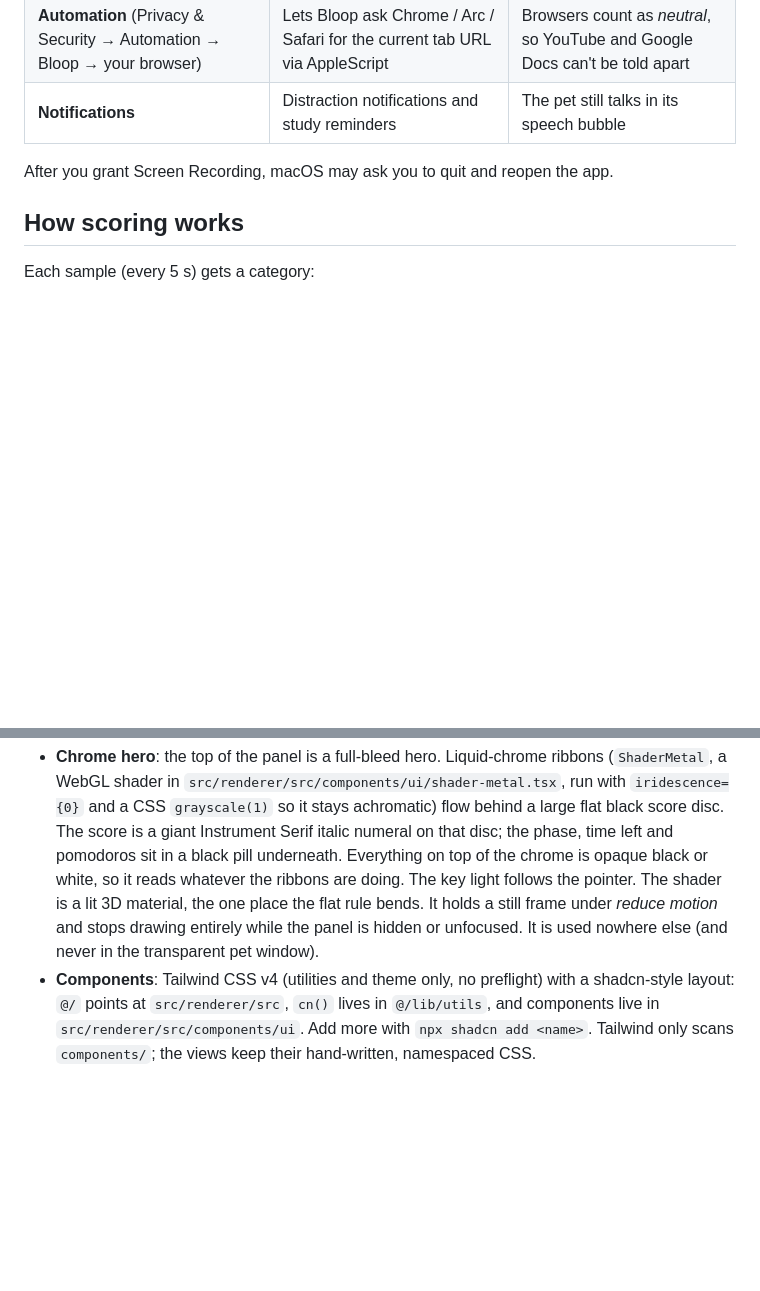
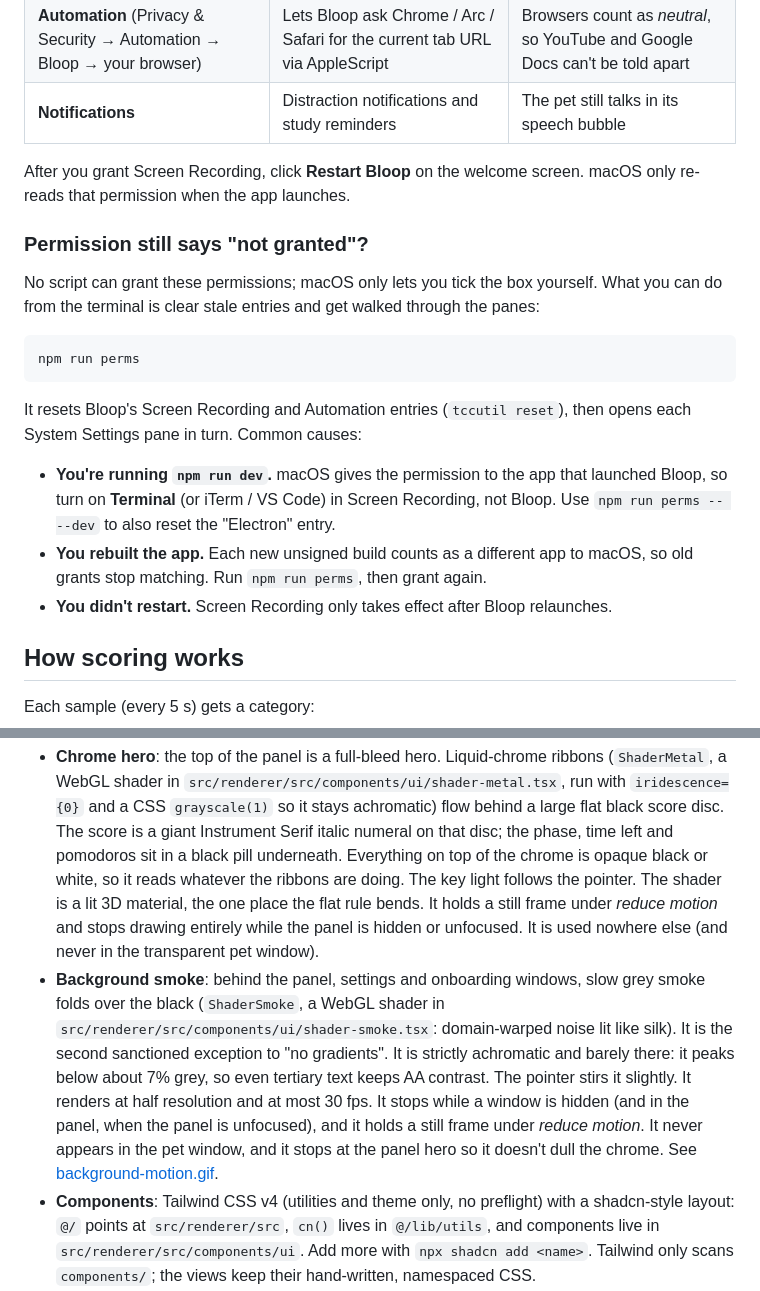
Before and after one commit to Bndrwe/Bloop, a Markdown page: README.md, 2 parts joined by grey strips. Drawn GitHub-style; blank space fills up the shorter version.

````diff
--- a/README.md
+++ b/README.md
@@ -97,7 +97,21 @@ On first run on macOS, Bloop checks its permissions and shows a short guide with
 | **Automation** (Privacy & Security → Automation → Bloop → your browser) | Lets Bloop ask Chrome / Arc / Safari for the current tab URL via AppleScript | Browsers count as *neutral*, so YouTube and Google Docs can't be told apart |
 | **Notifications** | Distraction notifications and study reminders | The pet still talks in its speech bubble |
 
-After you grant Screen Recording, macOS may ask you to quit and reopen the app.
+After you grant Screen Recording, click **Restart Bloop** on the welcome screen. macOS only re-reads that permission when the app launches.
+
+### Permission still says "not granted"?
+
+No script can grant these permissions; macOS only lets you tick the box yourself. What you can do from the terminal is clear stale entries and get walked through the panes:
+
+```bash
+npm run perms
+```
+
+It resets Bloop's Screen Recording and Automation entries (`tccutil reset`), then opens each System Settings pane in turn. Common causes:
+
+- **You're running `npm run dev`.** macOS gives the permission to the app that launched Bloop, so turn on **Terminal** (or iTerm / VS Code) in Screen Recording, not Bloop. Use `npm run perms -- --dev` to also reset the "Electron" entry.
+- **You rebuilt the app.** Each new unsigned build counts as a different app to macOS, so old grants stop matching. Run `npm run perms`, then grant again.
+- **You didn't restart.** Screen Recording only takes effect after Bloop relaunches.
 
 ## How scoring works
 
@@ -143,6 +157,7 @@ Without colour, state is shown by **fill, outline, dashes, weight and words**:
 The pet is black-and-white line art: a white body with a crisp black ink outline, black eyes with white highlights, and hatch-mark blush. Around the drawing is a flat white "sticker cut" edge (an SVG morphology filter, not a blur). On light wallpapers you see the black line; on dark wallpapers you see the white edge. Speech bubbles are white balloons with black ink, like a comic.
 
 - **Chrome hero**: the top of the panel is a full-bleed hero. Liquid-chrome ribbons (`ShaderMetal`, a WebGL shader in `src/renderer/src/components/ui/shader-metal.tsx`, run with `iridescence={0}` and a CSS `grayscale(1)` so it stays achromatic) flow behind a large flat black score disc. The score is a giant Instrument Serif italic numeral on that disc; the phase, time left and pomodoros sit in a black pill underneath. Everything on top of the chrome is opaque black or white, so it reads whatever the ribbons are doing. The key light follows the pointer. The shader is a lit 3D material, the one place the flat rule bends. It holds a still frame under *reduce motion* and stops drawing entirely while the panel is hidden or unfocused. It is used nowhere else (and never in the transparent pet window).
+- **Background smoke**: behind the panel, settings and onboarding windows, slow grey smoke folds over the black (`ShaderSmoke`, a WebGL shader in `src/renderer/src/components/ui/shader-smoke.tsx`: domain-warped noise lit like silk). It is the second sanctioned exception to "no gradients". It is strictly achromatic and barely there: it peaks below about 7% grey, so even tertiary text keeps AA contrast. The pointer stirs it slightly. It renders at half resolution and at most 30 fps. It stops while a window is hidden (and in the panel, when the panel is unfocused), and it holds a still frame under *reduce motion*. It never appears in the pet window, and it stops at the panel hero so it doesn't dull the chrome. See [background-motion.gif](docs/screenshots/background-motion.gif).
 - **Components**: Tailwind CSS v4 (utilities and theme only, no preflight) with a shadcn-style layout: `@/` points at `src/renderer/src`, `cn()` lives in `@/lib/utils`, and components live in `src/renderer/src/components/ui`. Add more with `npx shadcn add <name>`. Tailwind only scans `components/`; the views keep their hand-written, namespaced CSS.
 - **Typography**: Geist, Geist Mono and Instrument Serif. The fonts are bundled locally through `@fontsource`, so the app makes no network font requests.
 - **Animation**: all motion runs on [anime.js](https://animejs.com) v4: the pet's mood choreography, the speech-bubble pop-in, the score ring and stat count-ups, chart bars growing in, staggered entrances for panels and settings chips, toasts, and the loading pulse. CSS transitions are only used for hover and focus feedback. With *reduce motion* turned on, everything settles into still poses or short fades.
````
Also changed, not shown: other parts of README.md (+1 -1 lines), docs/screenshots/onboarding.png, docs/screenshots/panel-hero.png, docs/screenshots/panel.png, docs/screenshots/pet-moods.png, docs/screenshots/settings.png, 10 other files.
